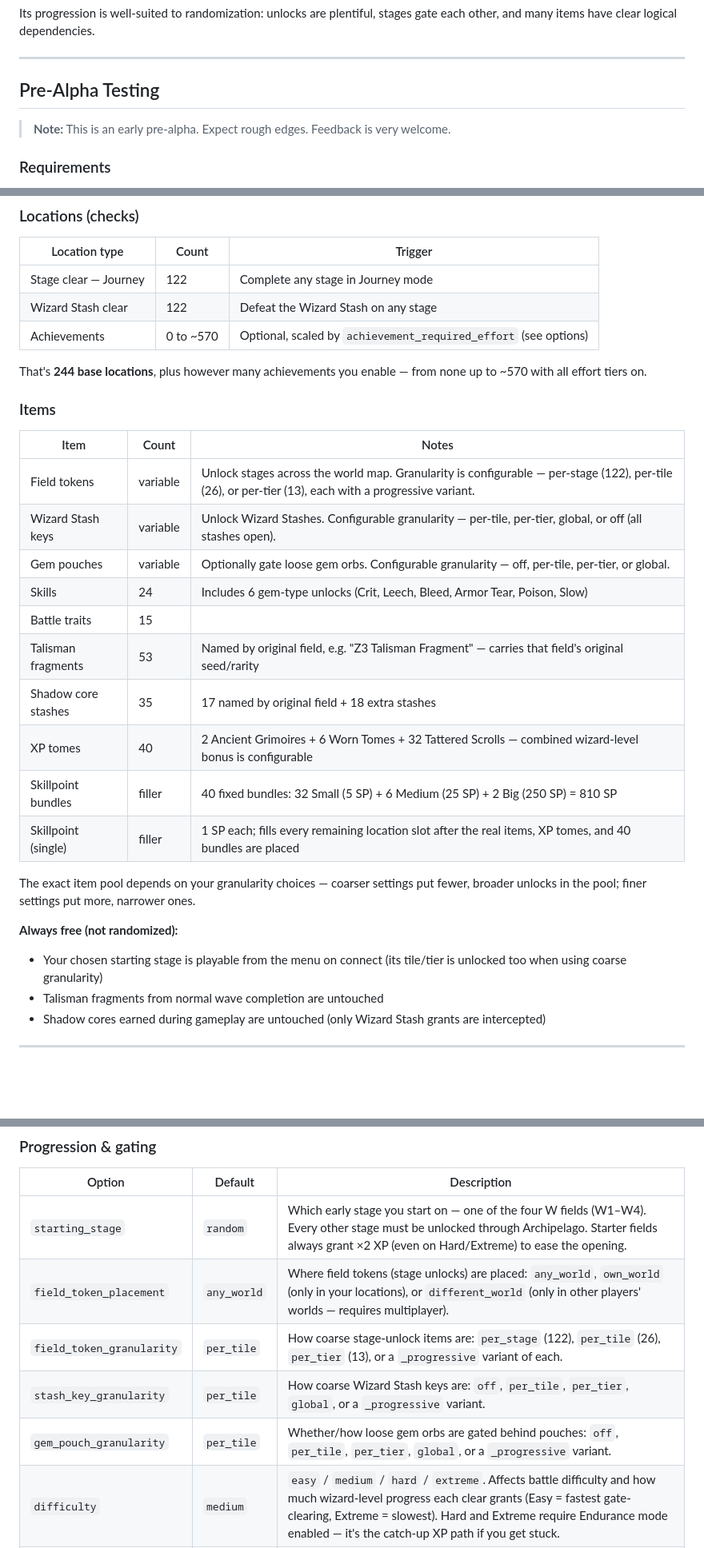
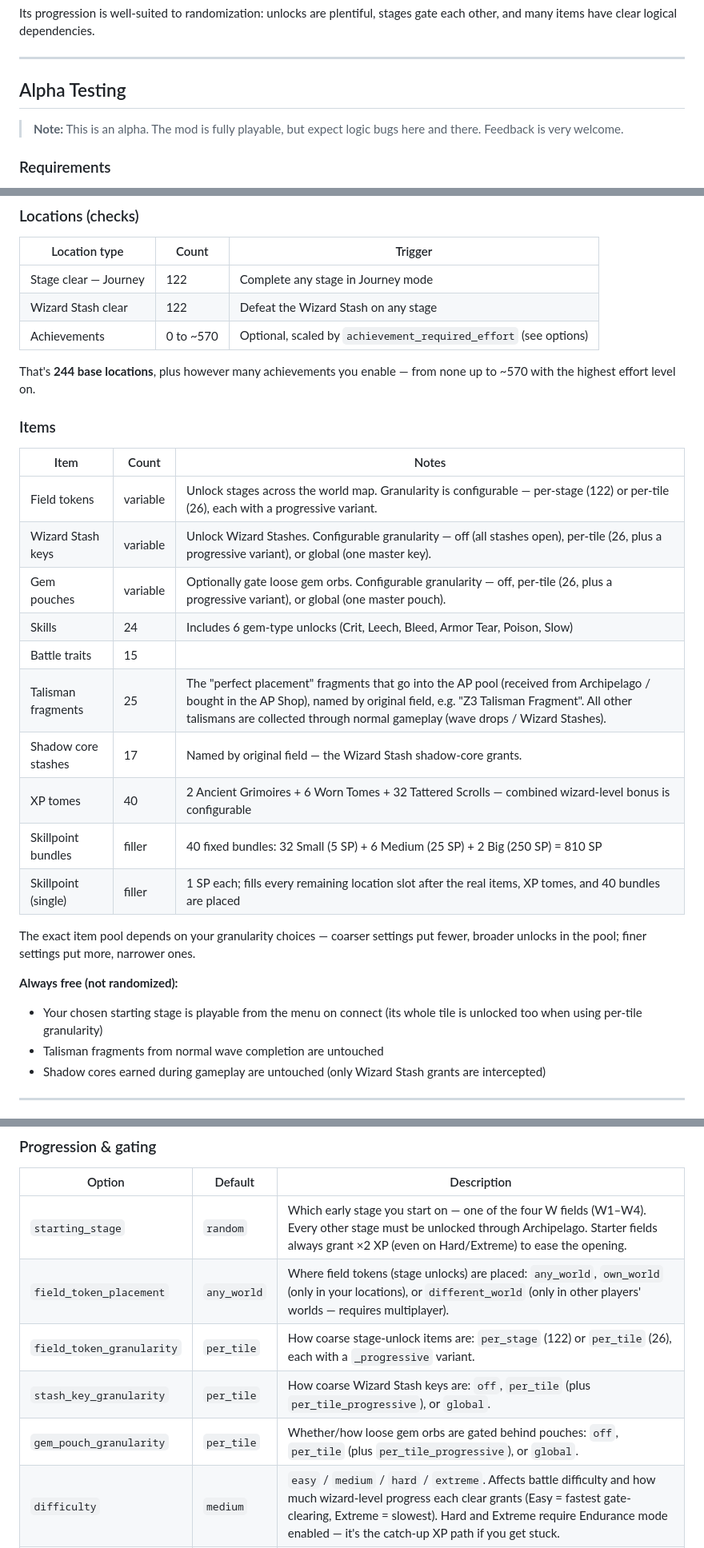
Before and after one commit to Levisaxos/Archipelago_GemcraftFrostbornWrath, a Markdown page: README.md, 3 parts joined by grey strips. Shown at 80% size. Drawn GitHub-style; blank space fills up the shorter version.

```diff
--- a/README.md
+++ b/README.md
@@ -27,9 +27,9 @@ Its progression is well-suited to randomization: unlocks are plentiful, stages g
 
 ---
 
-## Pre-Alpha Testing
+## Alpha Testing
 
-> **Note:** This is an early pre-alpha. Expect rough edges. Feedback is very welcome.
+> **Note:** This is an alpha. The mod is fully playable, but expect logic bugs here and there. Feedback is very welcome.
 
 ### Requirements
 
@@ -213,19 +213,19 @@ Please include this file when reporting issues.
 | Wizard Stash clear | 122 | Defeat the Wizard Stash on any stage |
 | Achievements | 0 to ~570 | Optional, scaled by `achievement_required_effort` (see options) |
 
-That's **244 base locations**, plus however many achievements you enable — from none up to ~570 with all effort tiers on.
+That's **244 base locations**, plus however many achievements you enable — from none up to ~570 with the highest effort level on.
 
 ### Items
 
 | Item | Count | Notes |
 |---|---|---|
-| Field tokens | variable | Unlock stages across the world map. Granularity is configurable — per-stage (122), per-tile (26), or per-tier (13), each with a progressive variant. |
-| Wizard Stash keys | variable | Unlock Wizard Stashes. Configurable granularity — per-tile, per-tier, global, or off (all stashes open). |
-| Gem pouches | variable | Optionally gate loose gem orbs. Configurable granularity — off, per-tile, per-tier, or global. |
+| Field tokens | variable | Unlock stages across the world map. Granularity is configurable — per-stage (122) or per-tile (26), each with a progressive variant. |
+| Wizard Stash keys | variable | Unlock Wizard Stashes. Configurable granularity — off (all stashes open), per-tile (26, plus a progressive variant), or global (one master key). |
+| Gem pouches | variable | Optionally gate loose gem orbs. Configurable granularity — off, per-tile (26, plus a progressive variant), or global (one master pouch). |
 | Skills | 24 | Includes 6 gem-type unlocks (Crit, Leech, Bleed, Armor Tear, Poison, Slow) |
 | Battle traits | 15 | |
-| Talisman fragments | 53 | Named by original field, e.g. "Z3 Talisman Fragment" — carries that field's original seed/rarity |
-| Shadow core stashes | 35 | 17 named by original field + 18 extra stashes |
+| Talisman fragments | 25 | The "perfect placement" fragments that go into the AP pool (received from Archipelago / bought in the AP Shop), named by original field, e.g. "Z3 Talisman Fragment". All other talismans are collected through normal gameplay (wave drops / Wizard Stashes). |
+| Shadow core stashes | 17 | Named by original field — the Wizard Stash shadow-core grants. |
 | XP tomes | 40 | 2 Ancient Grimoires + 6 Worn Tomes + 32 Tattered Scrolls — combined wizard-level bonus is configurable |
 | Skillpoint bundles | filler | 40 fixed bundles: 32 Small (5 SP) + 6 Medium (25 SP) + 2 Big (250 SP) = 810 SP |
 | Skillpoint (single) | filler | 1 SP each; fills every remaining location slot after the real items, XP tomes, and 40 bundles are placed |
@@ -233,7 +233,7 @@ That's **244 base locations**, plus however many achievements you enable — fro
 The exact item pool depends on your granularity choices — coarser settings put fewer, broader unlocks in the pool; finer settings put more, narrower ones.
 
 **Always free (not randomized):**
-- Your chosen starting stage is playable from the menu on connect (its tile/tier is unlocked too when using coarse granularity)
+- Your chosen starting stage is playable from the menu on connect (its whole tile is unlocked too when using per-tile granularity)
 - Talisman fragments from normal wave completion are untouched
 - Shadow cores earned during gameplay are untouched (only Wizard Stash grants are intercepted)
 
@@ -262,9 +262,9 @@ The exact item pool depends on your granularity choices — coarser settings put
 |---|---|---|
 | `starting_stage` | `random` | Which early stage you start on — one of the four W fields (W1–W4). Every other stage must be unlocked through Archipelago. Starter fields always grant ×2 XP (even on Hard/Extreme) to ease the opening. |
 | `field_token_placement` | `any_world` | Where field tokens (stage unlocks) are placed: `any_world`, `own_world` (only in your locations), or `different_world` (only in other players' worlds — requires multiplayer). |
-| `field_token_granularity` | `per_tile` | How coarse stage-unlock items are: `per_stage` (122), `per_tile` (26), `per_tier` (13), or a `_progressive` variant of each. |
-| `stash_key_granularity` | `per_tile` | How coarse Wizard Stash keys are: `off`, `per_tile`, `per_tier`, `global`, or a `_progressive` variant. |
-| `gem_pouch_granularity` | `per_tile` | Whether/how loose gem orbs are gated behind pouches: `off`, `per_tile`, `per_tier`, `global`, or a `_progressive` variant. |
+| `field_token_granularity` | `per_tile` | How coarse stage-unlock items are: `per_stage` (122) or `per_tile` (26), each with a `_progressive` variant. |
+| `stash_key_granularity` | `per_tile` | How coarse Wizard Stash keys are: `off`, `per_tile` (plus `per_tile_progressive`), or `global`. |
+| `gem_pouch_granularity` | `per_tile` | Whether/how loose gem orbs are gated behind pouches: `off`, `per_tile` (plus `per_tile_progressive`), or `global`. |
 | `difficulty` | `medium` | `easy` / `medium` / `hard` / `extreme`. Affects battle difficulty and how much wizard-level progress each clear grants (Easy = fastest gate-clearing, Extreme = slowest). Hard and Extreme require Endurance mode enabled — it's the catch-up XP path if you get stuck. |
 | `xp_tome_bonus` | `100` | Approximate total (bonus) wizard levels granted by all XP tomes combined (0–300). Pure in-game power — not counted toward logic. |
 | `starting_wizard_level` | `1` | Wizard level granted at the start of the run, before any XP tomes are received (1–100). |
```
Also changed, not shown: other parts of README.md (+1 -1 lines).
